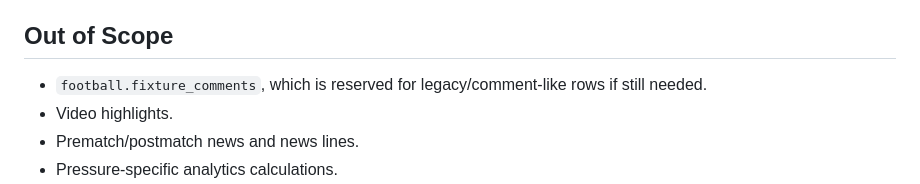
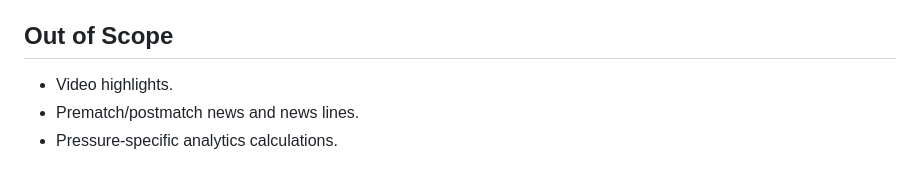
Before and after one commit to ethemserce/TipsWall, a Markdown page: api/docs/task-027-postgresql-fixture-trend-commentary-sync-writer.md, the part around the change. GitHub-like rendering.

```diff
--- a/api/docs/task-027-postgresql-fixture-trend-commentary-sync-writer.md
+++ b/api/docs/task-027-postgresql-fixture-trend-commentary-sync-writer.md
@@ -57,7 +57,6 @@ Fixture commentaries are collected through the fixture `comments` include. Trend
 
 ## Out of Scope
 
-- `football.fixture_comments`, which is reserved for legacy/comment-like rows if still needed.
 - Video highlights.
 - Prematch/postmatch news and news lines.
 - Pressure-specific analytics calculations.
```
Also changed, not shown: api/docs/task-001-postgresql-schema-plan.md (+8 -8 lines), api/docs/task-028-postgresql-news-sync-writer.md (+0 -1 lines).
